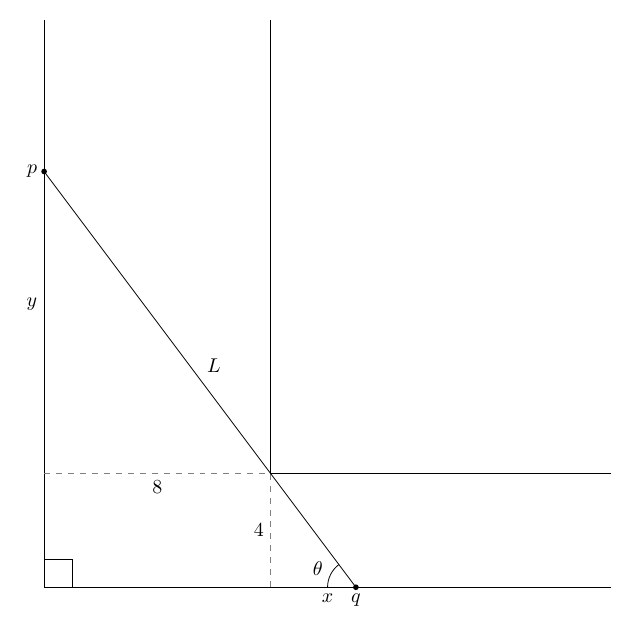
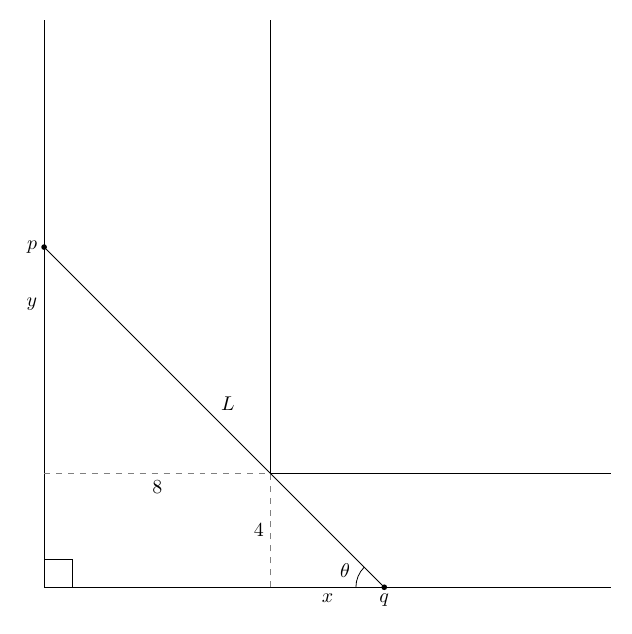
Before and after one commit to Taggagii/C-Codes, a LaTeX figure (Latex Autobuilder/example.tex): the whole page. Compiled offline with pdfLaTeX.

Commit message:
Update example.tex

```diff
--- a/Latex Autobuilder/example.tex
+++ b/Latex Autobuilder/example.tex
@@ -4,7 +4,7 @@
 
 \begin{document}
 	\begin{tikzpicture}[scale=0.5pt]
-		\newcommand\qoffset{11}
+		\newcommand\qoffset{12}
 		\newcommand\smallx{8}
 		\newcommand\smally{4}
 		\newcommand\py{\fpeval{\smally * (\qoffset / (\qoffset - \smallx))}}
```
Also changed, not shown: Latex Autobuilder/example.tex (2 more changed lines).
